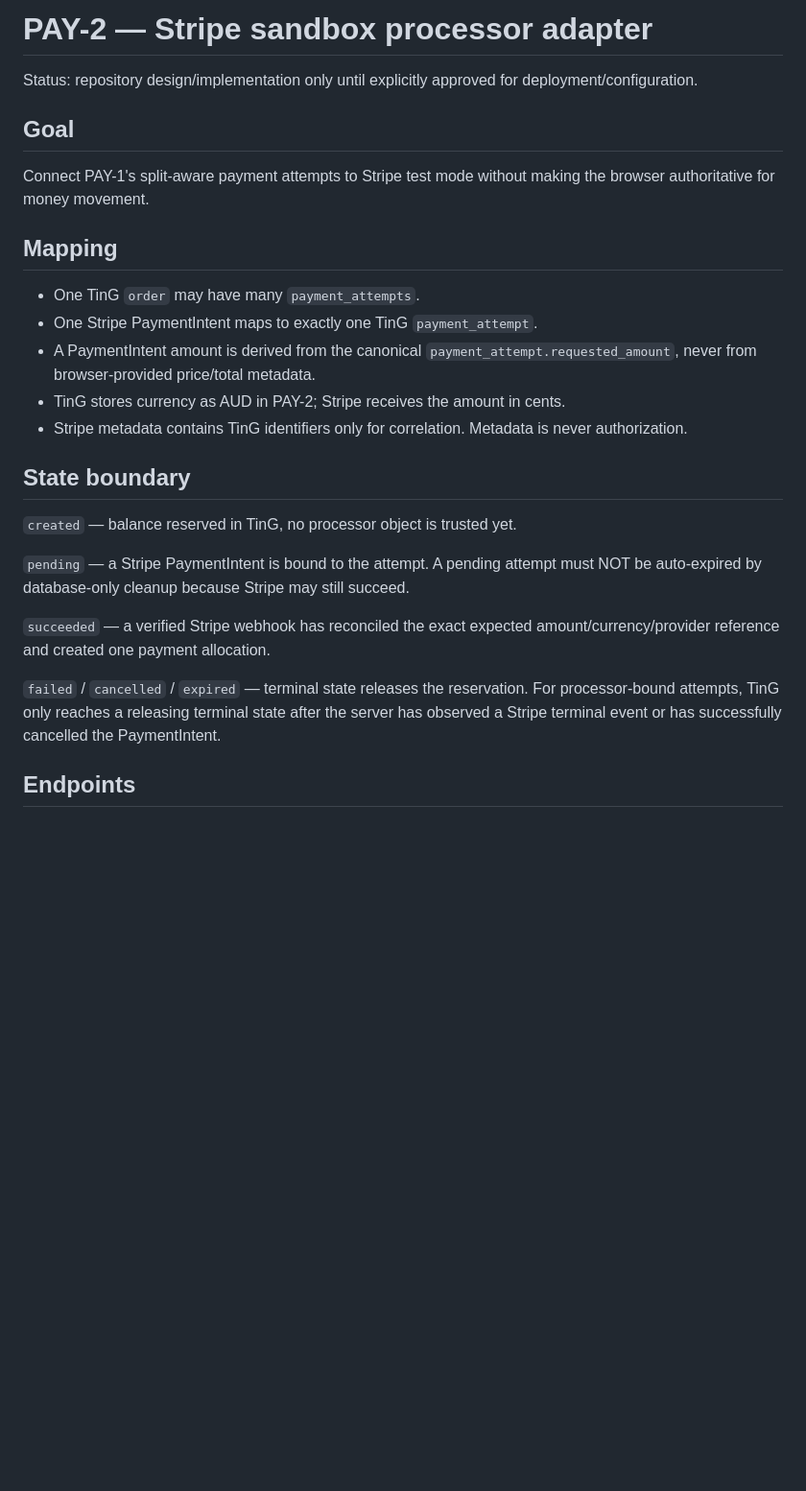
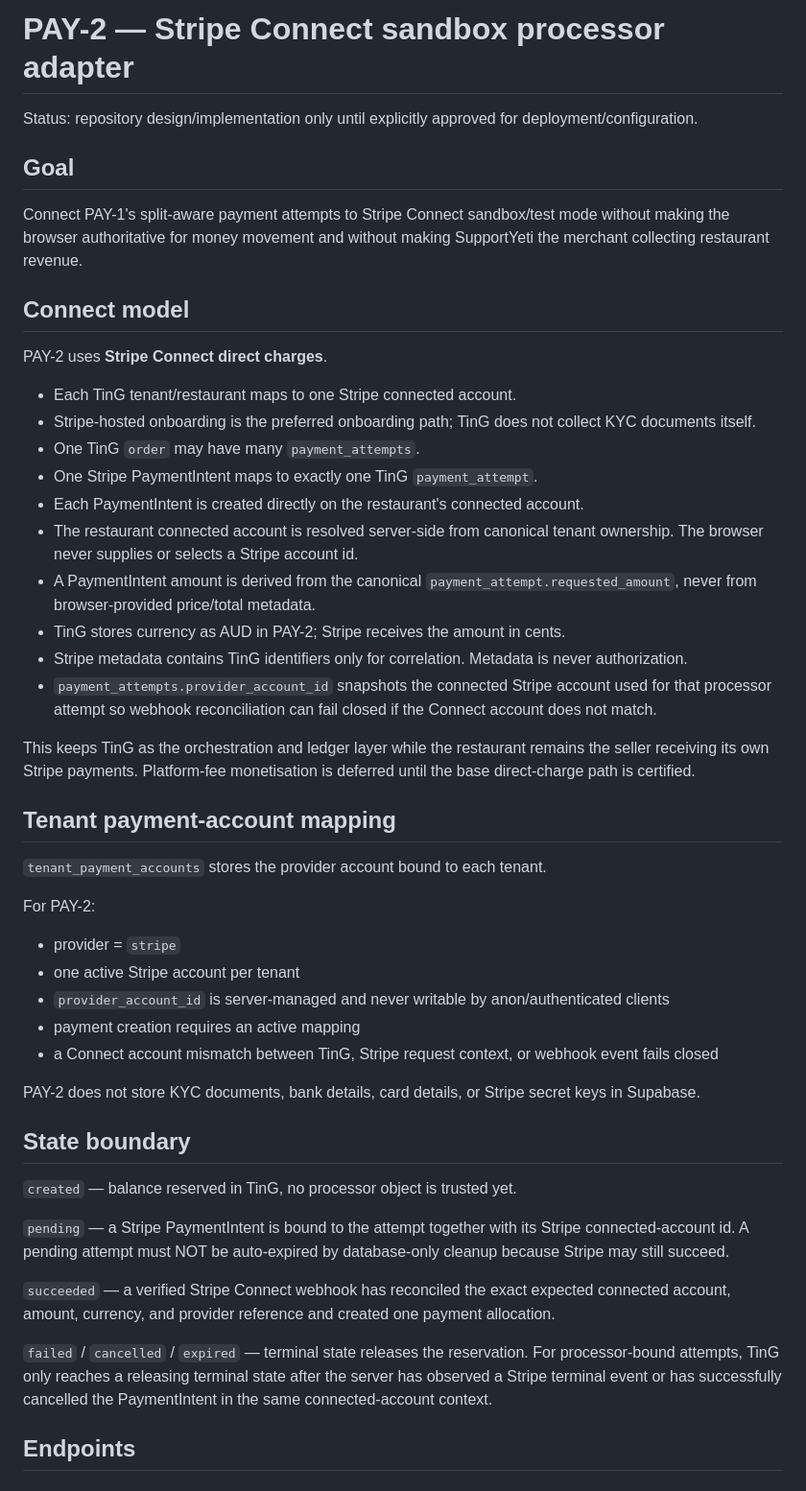
Before and after one commit to supportyeti-community/ting-app, a Markdown page: docs/PAY-2-DESIGN.md, the part around one of its changes. Shown at 96% size. GitHub-like rendering; blank space fills up the shorter version.

```diff
--- a/docs/PAY-2-DESIGN.md
+++ b/docs/PAY-2-DESIGN.md
@@ -1,28 +1,50 @@
-# PAY-2 — Stripe sandbox processor adapter
+# PAY-2 — Stripe Connect sandbox processor adapter
 
 Status: repository design/implementation only until explicitly approved for deployment/configuration.
 
 ## Goal
 
-Connect PAY-1's split-aware payment attempts to Stripe test mode without making the browser authoritative for money movement.
+Connect PAY-1's split-aware payment attempts to Stripe Connect sandbox/test mode without making the browser authoritative for money movement and without making SupportYeti the merchant collecting restaurant revenue.
 
-## Mapping
+## Connect model
 
+PAY-2 uses **Stripe Connect direct charges**.
+
+- Each TinG tenant/restaurant maps to one Stripe connected account.
+- Stripe-hosted onboarding is the preferred onboarding path; TinG does not collect KYC documents itself.
 - One TinG `order` may have many `payment_attempts`.
 - One Stripe PaymentIntent maps to exactly one TinG `payment_attempt`.
+- Each PaymentIntent is created directly on the restaurant's connected account.
+- The restaurant connected account is resolved server-side from canonical tenant ownership. The browser never supplies or selects a Stripe account id.
 - A PaymentIntent amount is derived from the canonical `payment_attempt.requested_amount`, never from browser-provided price/total metadata.
 - TinG stores currency as AUD in PAY-2; Stripe receives the amount in cents.
 - Stripe metadata contains TinG identifiers only for correlation. Metadata is never authorization.
+- `payment_attempts.provider_account_id` snapshots the connected Stripe account used for that processor attempt so webhook reconciliation can fail closed if the Connect account does not match.
+
+This keeps TinG as the orchestration and ledger layer while the restaurant remains the seller receiving its own Stripe payments. Platform-fee monetisation is deferred until the base direct-charge path is certified.
+
+## Tenant payment-account mapping
+
+`tenant_payment_accounts` stores the provider account bound to each tenant.
+
+For PAY-2:
+- provider = `stripe`
+- one active Stripe account per tenant
+- `provider_account_id` is server-managed and never writable by anon/authenticated clients
+- payment creation requires an active mapping
+- a Connect account mismatch between TinG, Stripe request context, or webhook event fails closed
+
+PAY-2 does not store KYC documents, bank details, card details, or Stripe secret keys in Supabase.
 
 ## State boundary
 
 `created` — balance reserved in TinG, no processor object is trusted yet.
 
-`pending` — a Stripe PaymentIntent is bound to the attempt. A pending attempt must NOT be auto-expired by database-only cleanup because Stripe may still succeed.
+`pending` — a Stripe PaymentIntent is bound to the attempt together with its Stripe connected-account id. A pending attempt must NOT be auto-expired by database-only cleanup because Stripe may still succeed.
 
-`succeeded` — a verified Stripe webhook has reconciled the exact expected amount/currency/provider reference and created one payment allocation.
+`succeeded` — a verified Stripe Connect webhook has reconciled the exact expected connected account, amount, currency, and provider reference and created one payment allocation.
 
-`failed` / `cancelled` / `expired` — terminal state releases the reservation. For processor-bound attempts, TinG only reaches a releasing terminal state after the server has observed a Stripe terminal event or has successfully cancelled the PaymentIntent.
+`failed` / `cancelled` / `expired` — terminal state releases the reservation. For processor-bound attempts, TinG only reaches a releasing terminal state after the server has observed a Stripe terminal event or has successfully cancelled the PaymentIntent in the same connected-account context.
 
 ## Endpoints
 
```
Also changed, not shown: other parts of docs/PAY-2-DESIGN.md (+27 -19 lines).
